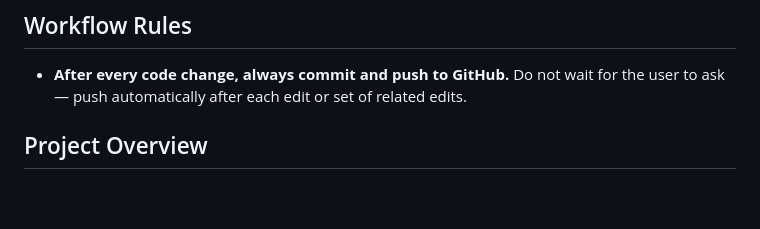
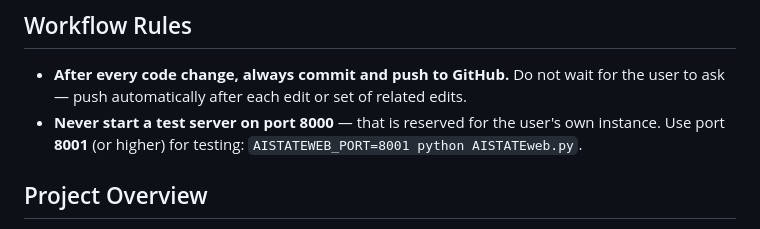
Before and after one commit to pawlict/AISTATEweb, a Markdown page: CLAUDE.md, the part around the change. Drawn GitHub-style; blank space fills up the shorter version.

Commit message:
Add workflow rule: use port 8001+ for test servers, never 8000
Port 8000 is reserved for the user's own instance.

Co-Authored-By: Claude Opus 4.6 <noreply@anthropic.com>

```diff
--- a/CLAUDE.md
+++ b/CLAUDE.md
@@ -3,6 +3,7 @@
 ## Workflow Rules
 
 - **After every code change, always commit and push to GitHub.** Do not wait for the user to ask — push automatically after each edit or set of related edits.
+- **Never start a test server on port 8000** — that is reserved for the user's own instance. Use port **8001** (or higher) for testing: `AISTATEWEB_PORT=8001 python AISTATEweb.py`.
 
 ## Project Overview
 
```
